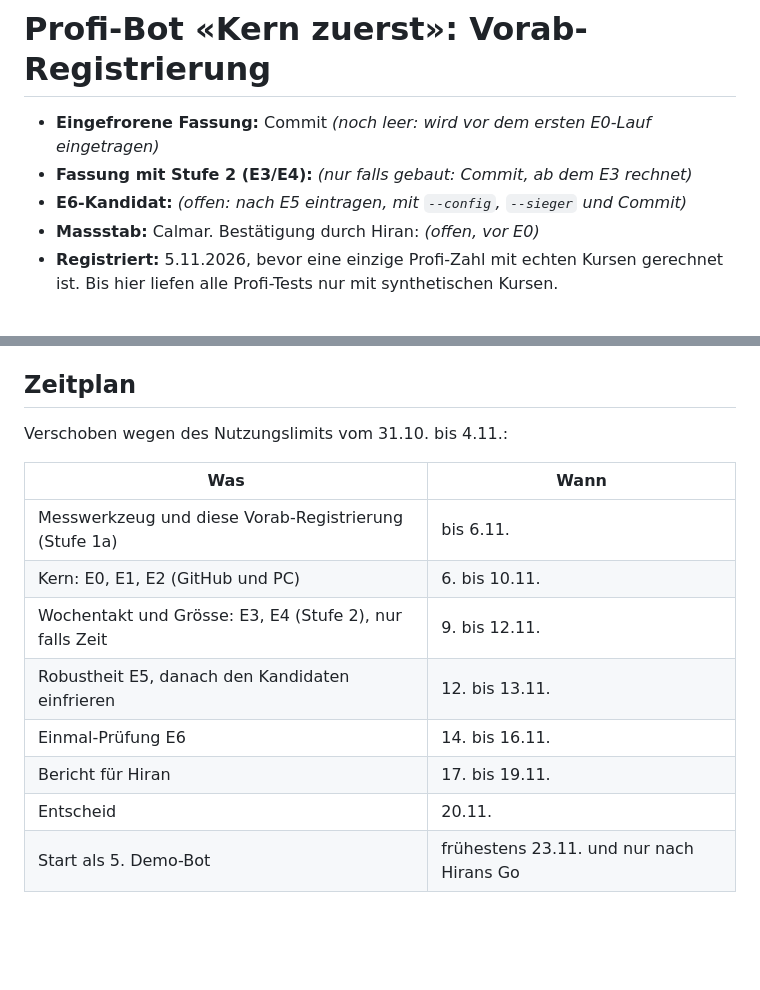
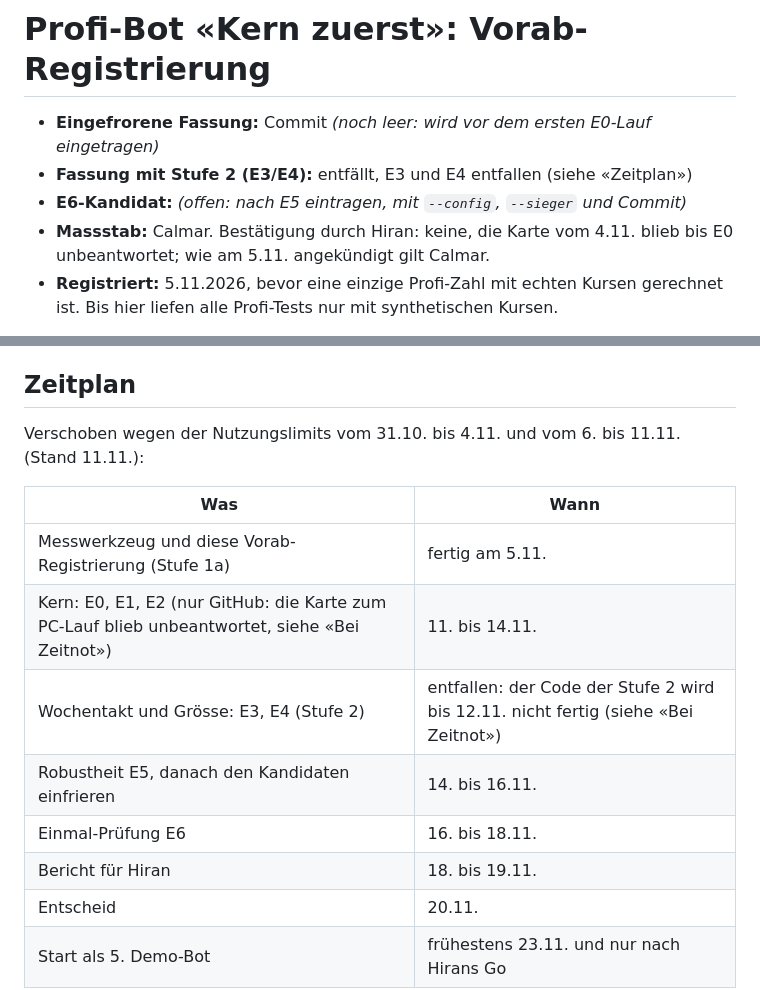
Before and after one commit to KaidoValue/trading-bot, a Markdown page: lernen/PROFI_PLAN.md, 2 parts joined by grey strips. Drawn GitHub-style; blank space fills up the shorter version.

Commit message:
Vorab-Registrierung: Zeitplan nach dem Nutzungslimit, Massstab ohne Antwort
Noch vor der ersten Profi-Rechnung: Zeitplan um fünf Tage verschoben
(Nutzungslimit 6. bis 11.11.), E3 und E4 entfallen nach «Bei Zeitnot»,
nur GitHub. Hiran hat die Karte zum Massstab nicht beantwortet; wie
angekündigt gilt Calmar. Regeln, Zahlen und Configs bleiben unverändert.

Co-Authored-By: Claude Opus 5.5 <noreply@anthropic.com>
Claude-Session: https://claude.ai/code/session_01NeQYH2tF8Vi8jqwYehthbh

```diff
--- a/lernen/PROFI_PLAN.md
+++ b/lernen/PROFI_PLAN.md
@@ -1,9 +1,10 @@
 # Profi-Bot «Kern zuerst»: Vorab-Registrierung
 
 - **Eingefrorene Fassung:** Commit _(noch leer: wird vor dem ersten E0-Lauf eingetragen)_
-- **Fassung mit Stufe 2 (E3/E4):** _(nur falls gebaut: Commit, ab dem E3 rechnet)_
+- **Fassung mit Stufe 2 (E3/E4):** entfällt, E3 und E4 entfallen (siehe «Zeitplan»)
 - **E6-Kandidat:** _(offen: nach E5 eintragen, mit `--config`, `--sieger` und Commit)_
-- **Massstab:** Calmar. Bestätigung durch Hiran: _(offen, vor E0)_
+- **Massstab:** Calmar. Bestätigung durch Hiran: keine, die Karte vom 4.11. blieb bis E0 unbeantwortet; wie am 5.11.
+  angekündigt gilt Calmar.
 - **Registriert:** 5.11.2026, bevor eine einzige Profi-Zahl mit echten Kursen gerechnet ist. Bis hier liefen alle
   Profi-Tests nur mit synthetischen Kursen.
 
@@ -475,16 +476,16 @@ Not-Aus-Tabelle mit E2-Flagge, E5-Kriterien, Go-Regeln mit Entscheid). Neu bauen
 
 ## Zeitplan
 
-Verschoben wegen des Nutzungslimits vom 31.10. bis 4.11.:
+Verschoben wegen der Nutzungslimits vom 31.10. bis 4.11. und vom 6. bis 11.11. (Stand 11.11.):
 
 | Was | Wann |
 |---|---|
-| Messwerkzeug und diese Vorab-Registrierung (Stufe 1a) | bis 6.11. |
-| Kern: E0, E1, E2 (GitHub und PC) | 6. bis 10.11. |
-| Wochentakt und Grösse: E3, E4 (Stufe 2), nur falls Zeit | 9. bis 12.11. |
-| Robustheit E5, danach den Kandidaten einfrieren | 12. bis 13.11. |
-| Einmal-Prüfung E6 | 14. bis 16.11. |
-| Bericht für Hiran | 17. bis 19.11. |
+| Messwerkzeug und diese Vorab-Registrierung (Stufe 1a) | fertig am 5.11. |
+| Kern: E0, E1, E2 (nur GitHub: die Karte zum PC-Lauf blieb unbeantwortet, siehe «Bei Zeitnot») | 11. bis 14.11. |
+| Wochentakt und Grösse: E3, E4 (Stufe 2) | entfallen: der Code der Stufe 2 wird bis 12.11. nicht fertig (siehe «Bei Zeitnot») |
+| Robustheit E5, danach den Kandidaten einfrieren | 14. bis 16.11. |
+| Einmal-Prüfung E6 | 16. bis 18.11. |
+| Bericht für Hiran | 18. bis 19.11. |
 | Entscheid | 20.11. |
 | Start als 5. Demo-Bot | frühestens 23.11. und nur nach Hirans Go |
 
```
